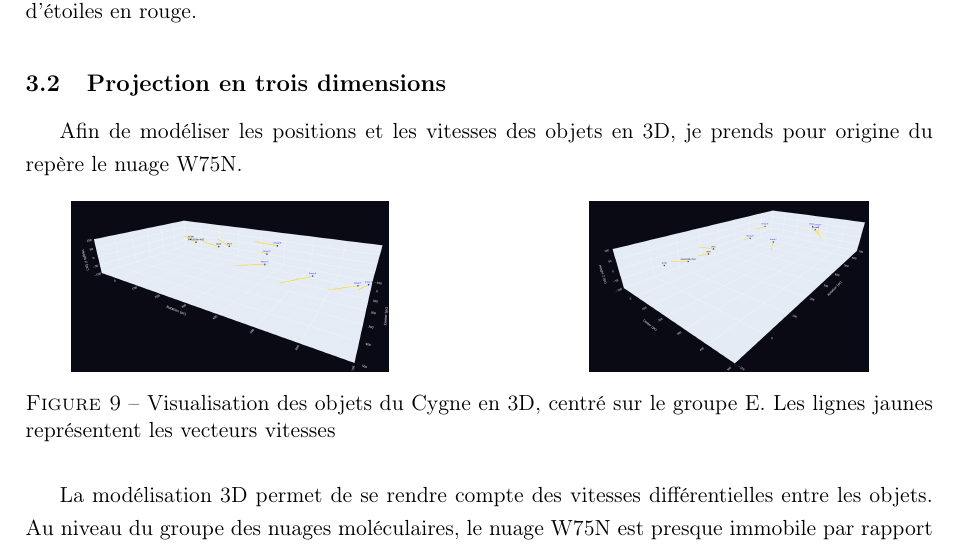
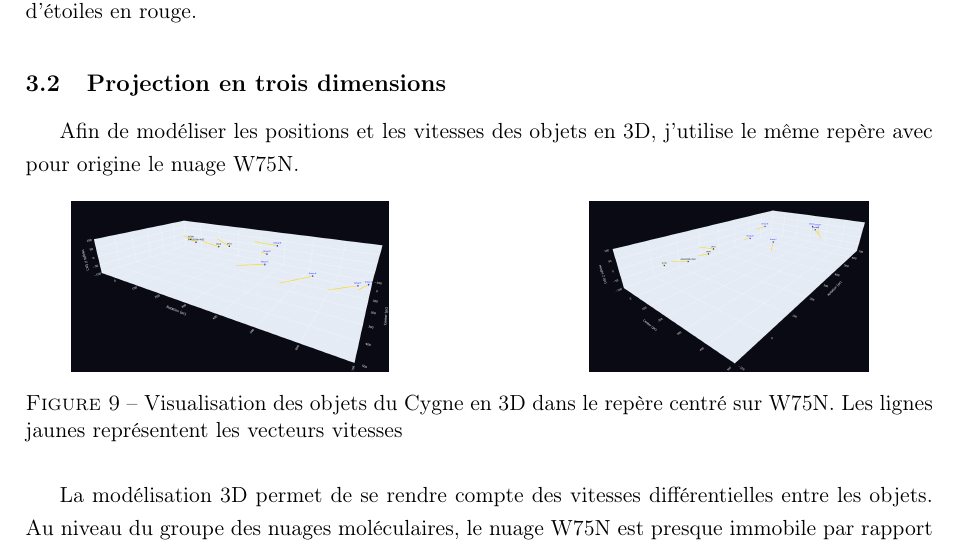
Before and after one commit to KyuriTaima/CygnusDynamics, a LaTeX paper (Rapport/Rapport de stage.tex): part of page 12 of 26, cut so that both start at the same text. Compiled offline with pdfLaTeX.

Commit message:
Overleaf Connect auto-sync [2026-06-14 14:05:06]

```diff
--- a/Rapport/Rapport de stage.tex
+++ b/Rapport/Rapport de stage.tex
@@ -334,7 +334,7 @@
 	\end{figure}
 
 	\subsection{Projection en trois dimensions}
-	Afin de modéliser les positions et les vitesses des objets en 3D, je prends pour origine du repère le nuage W75N.
+	Afin de modéliser les positions et les vitesses des objets en 3D, j'utilise le même repère avec pour origine le nuage W75N.
 	\begin{figure}[H]
 		\centering
 		\begin{minipage}{0.45\textwidth}
@@ -346,7 +346,7 @@
 			\centering
 			\includegraphics[height=3cm]{3D_view_2.png}
 		\end{minipage}
-		\caption{Visualisation des objets du Cygne en 3D, centré sur le groupe E. Les lignes jaunes représentent les vecteurs vitesses}
+		\caption{Visualisation des objets du Cygne en 3D dans le repère centré sur W75N. Les lignes jaunes représentent les vecteurs vitesses}
 		\label{fig:3D_view}
 	\end{figure}
 	La modélisation 3D permet de se rendre compte des vitesses différentielles entre les objets. Au niveau du groupe des nuages moléculaires, le nuage W75N est presque immobile par rapport à la rotation de la galaxie alors que les autres nuages sont ralentis de 14 à 15 km/s par rapport à la rotation moyenne de la galaxie, de plus, ils montent vers le pôle nord galactique. Au niveau du super-groupe BEC, le groupe B est bien beaucoup plus haut que les deux autres groupes, mais les vitesses des groupes B et C sont similaires tandis que le groupe E a une vitesse beaucoup plus faible et dans une direction différente.
```
